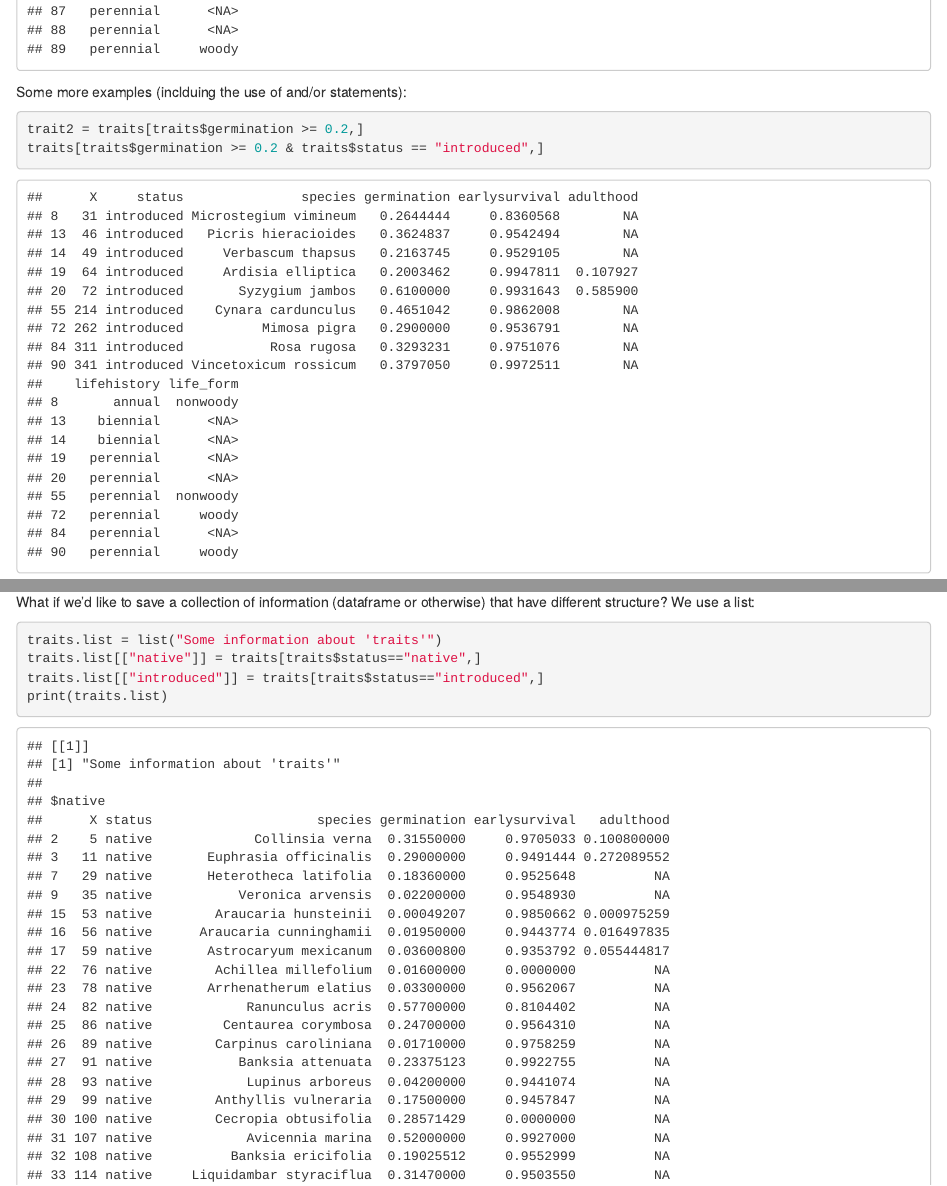
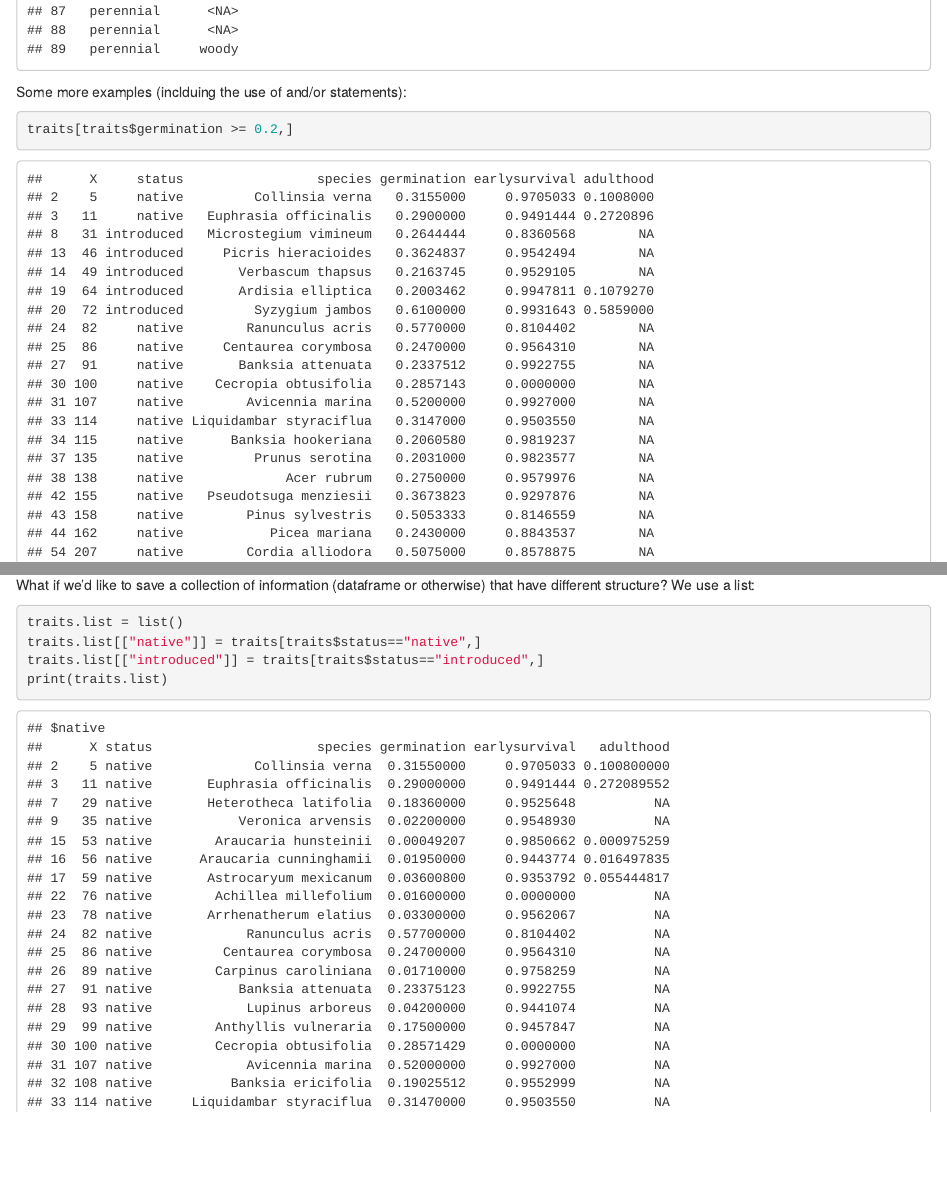
Before and after one commit to mitchest/BEES-ecocomp, an R Markdown document (subset/subsetting_intro.Rmd): the page in a window 1100 px wide, from 7930 px down, and a second part further down, joined at a grey line. Rendered offline with R 4.5, knitr and Pandoc, with nearby package versions.

Commit message:
minor edits

````diff
--- a/subset/subsetting_intro.Rmd
+++ b/subset/subsetting_intro.Rmd
@@ -57,7 +57,7 @@ traits[traits$status == "native",]
 Some more examples (inclduing the use of and/or statements):
 
 ```{r}
-trait2 = traits[traits$germination >= 0.2,]
+traits[traits$germination >= 0.2,]
 traits[traits$germination >= 0.2 & traits$status == "introduced",]
 traits[traits$germination >= 0.3 | traits$earlysurvival <= 0.9,]
 ```
@@ -106,7 +106,7 @@ my.df = traits[!is.na(traits$adulthood),]
 What if we'd like to save a collection of information (dataframe or otherwise) that have different structure? We use a list:
 
 ```{r}
-traits.list = list("Some information about 'traits'")
+traits.list = list()
 traits.list[["native"]] = traits[traits$status=="native",]
 traits.list[["introduced"]] = traits[traits$status=="introduced",]
 print(traits.list)
````
Also changed, not shown: subset/subsetting_intro.html, subset/subsetting_intro.md, subset/subsetting_intro.Rmd (4 more changed lines).
